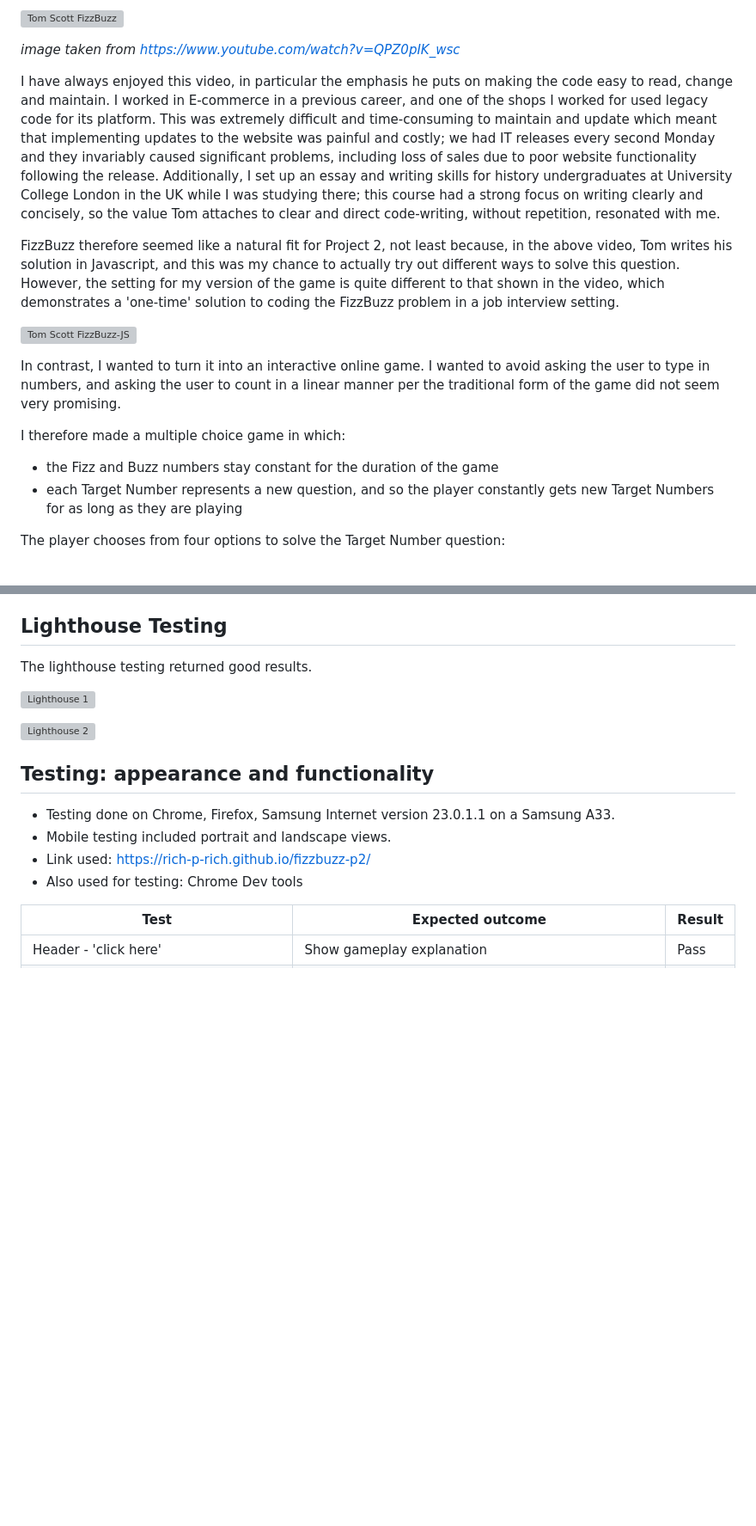
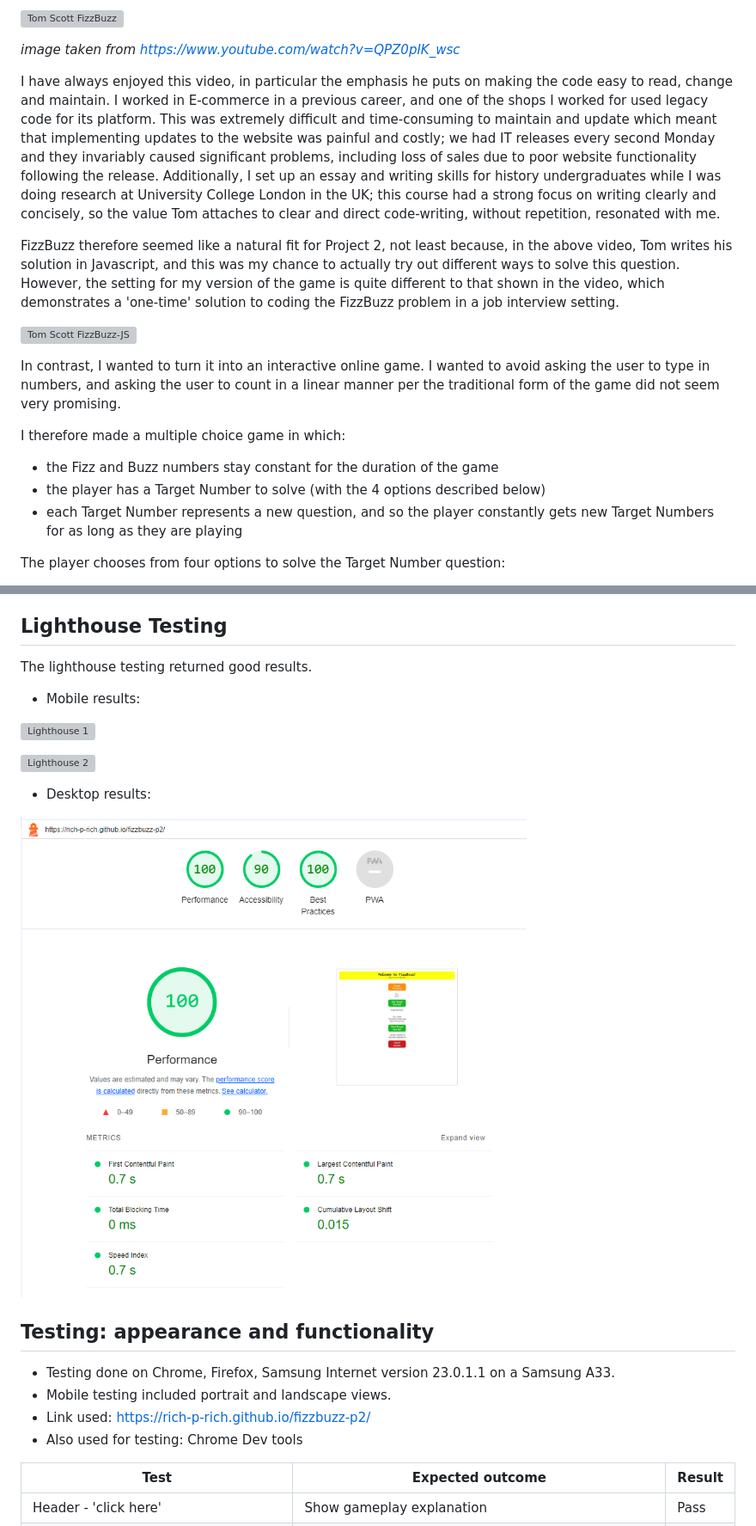
Before and after one commit to rich-p-rich/fizzbuzz-p2, a Markdown page: README.md, 2 parts joined by grey strips. Shown at 86% size. Rendered like a GitHub page; pictures changed too: documentation/documentation-images/lighthouse-testing_desktop.PNG (added); blank space fills up the shorter version; grey boxes are pictures that could not be loaded.

```diff
--- a/README.md
+++ b/README.md
@@ -13,7 +13,7 @@ I took the idea from a video called "FizzBuzz: One Simple Interview Question" by
 
 *image taken from https://www.youtube.com/watch?v=QPZ0pIK_wsc*
 
-I have always enjoyed this video, in particular the emphasis he puts on making the code easy to read, change and maintain. I worked in E-commerce in a previous career, and one of the shops I worked for used legacy code for its platform. This was extremely difficult and time-consuming to maintain and update which meant that implementing updates to the website was painful and costly; we had IT releases every second Monday and they invariably caused significant problems, including loss of sales due to poor website functionality following the release. Additionally, I set up an essay and writing skills for history undergraduates at University College London in the UK while I was studying there; this course had a strong focus on writing clearly and concisely, so the value Tom attaches to clear and direct code-writing, without repetition, resonated with me.
+I have always enjoyed this video, in particular the emphasis he puts on making the code easy to read, change and maintain. I worked in E-commerce in a previous career, and one of the shops I worked for used legacy code for its platform. This was extremely difficult and time-consuming to maintain and update which meant that implementing updates to the website was painful and costly; we had IT releases every second Monday and they invariably caused significant problems, including loss of sales due to poor website functionality following the release. Additionally, I set up an essay and writing skills for history undergraduates while I was doing research at University College London in the UK; this course had a strong focus on writing clearly and concisely, so the value Tom attaches to clear and direct code-writing, without repetition, resonated with me.
 
 FizzBuzz therefore seemed like a natural fit for Project 2, not least because, in the above video, Tom writes his solution in Javascript, and this was my chance to actually try out different ways to solve this question. However, the setting for my version of the game is quite different to that shown in the video, which demonstrates a 'one-time' solution to coding the FizzBuzz problem in a job interview setting.
 
@@ -23,6 +23,7 @@ In contrast, I wanted to turn it into an interactive online game. I wanted to av
 
 I therefore made a multiple choice game in which:
 - the Fizz and Buzz numbers stay constant for the duration of the game
+- the player has a Target Number to solve (with the 4 options described below)
 - each Target Number represents a new question, and so the player constantly gets new Target Numbers for as long as they are playing
 
 The player chooses from four options to solve the Target Number question:
@@ -219,9 +220,16 @@ I used https://jshint.com/ to test my javascript. The only remaining feedback I
 
 The lighthouse testing returned good results.
 
+- Mobile results:
+
 ![Lighthouse 1](documentation/documentation-images/lighthouse-testing_1.PNG)
 
 ![Lighthouse 2](documentation/documentation-images/lighthouse-testing_2.PNG)
+
+- Desktop results:
+
+![Lighthouse 3](documentation/documentation-images/lighthouse-testing_desktop.PNG)
+
 
 ## Testing: appearance and functionality
 - Testing done on Chrome, Firefox, Samsung Internet version 23.0.1.1 on a Samsung A33.
```
Also changed, not shown: other parts of README.md (+16 -2 lines), documentation/documentation-images/bug-fizzbuzz.PNG (added), documentation/documentation-images/bug-userchoice.PNG (added), 2 other files.
